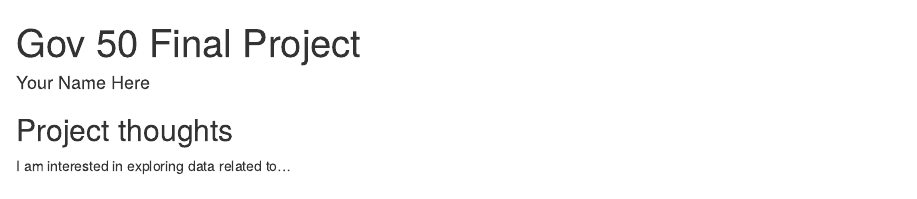
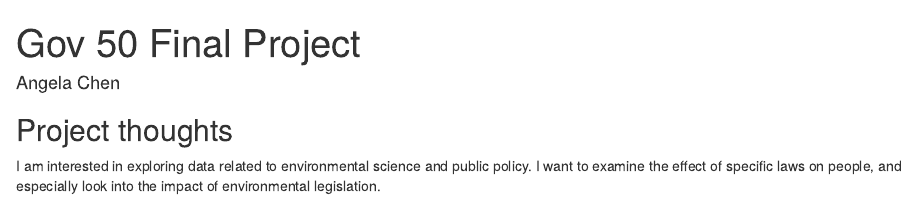
Before and after one commit to angelach3n/gov50-final-project, an R Markdown document (index.Rmd): the page in a window 1100 px wide, from its top. Rendered offline with R 4.5, knitr and Pandoc, with nearby package versions; drawn as R Markdown's standard HTML page in place of the format the file asks for.

Commit message:
Updated my name and ideas

```diff
--- a/index.Rmd
+++ b/index.Rmd
@@ -1,6 +1,6 @@
 ---
 title: "Gov 50 Final Project"
-author: "Your Name Here"
+author: "Angela Chen"
 description: "My final project"
 output:
   distill::distill_article:
@@ -11,4 +11,4 @@ output:
 
 ## Project thoughts
 
-I am interested in exploring data related to...
+I am interested in exploring data related to environmental science and public policy. I want to examine the effect of specific laws on people, and especially look into the impact of environmental legislation.
```
Also changed, not shown: index.html.
